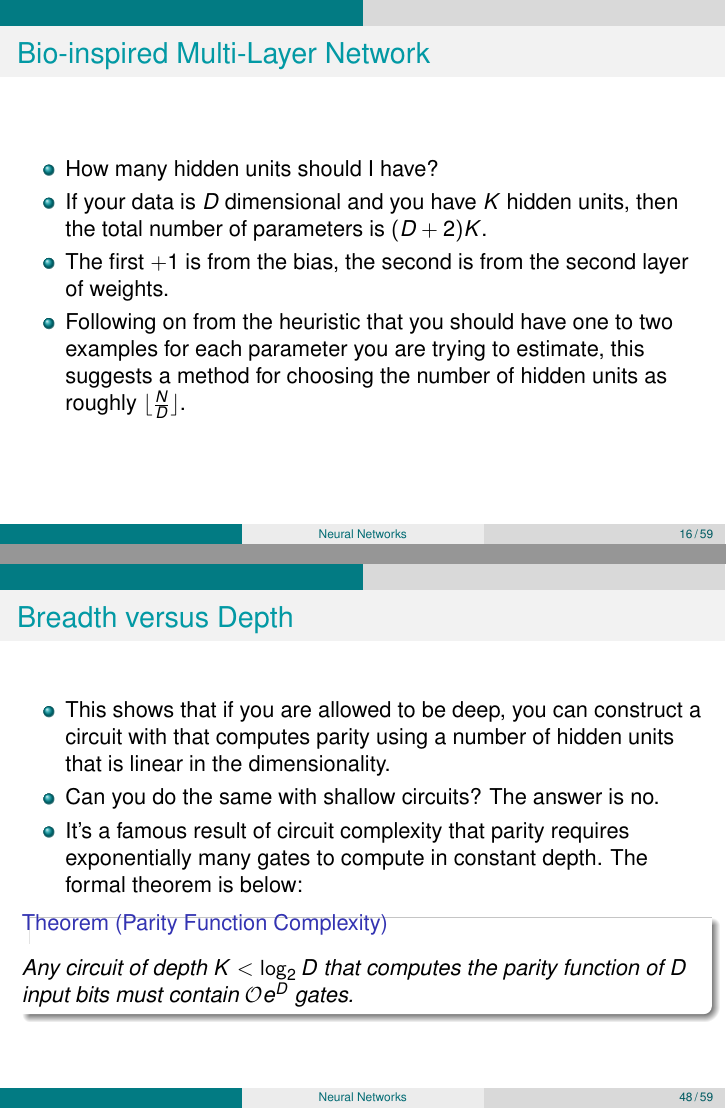
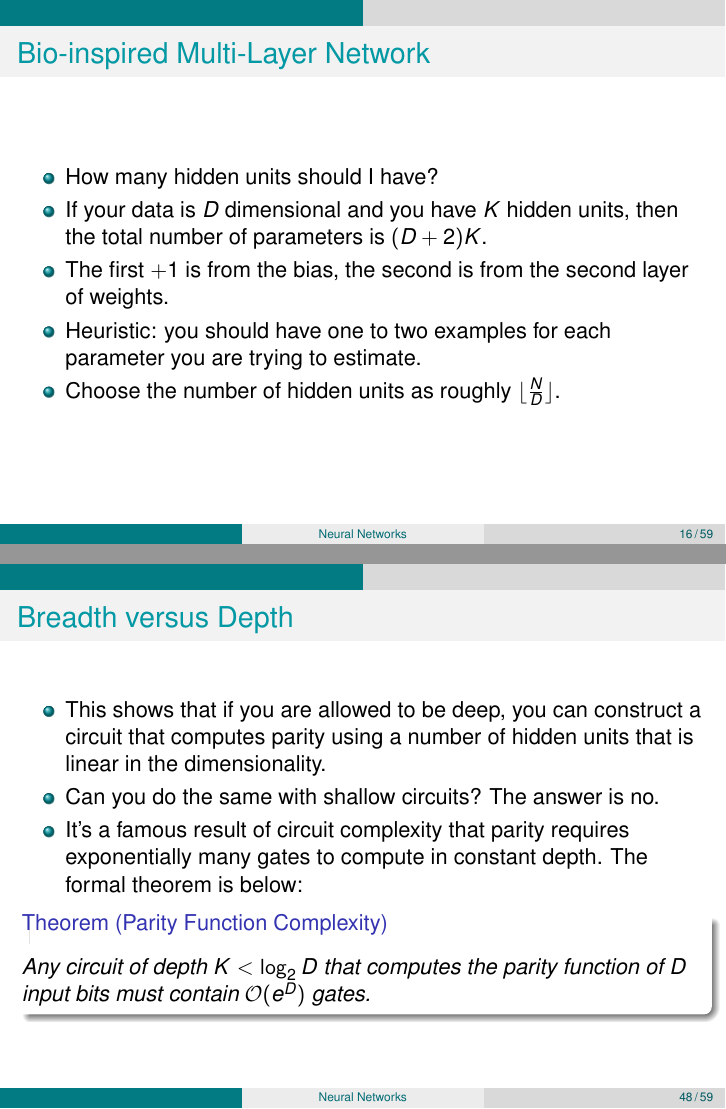
Before and after one commit to hal3/ciml, LaTeX slides (slides-beamer/nnet-slides.tex): pages 16 and 48 of 59, joined at a grey line. Compiled offline with pdfLaTeX.

Commit message:
format for nnet

```diff
--- a/slides-beamer/nnet-slides.tex
+++ b/slides-beamer/nnet-slides.tex
@@ -424,9 +424,10 @@ have $K$ hidden units, then the total number of parameters is
 $(D+2)K$.
 \item   The first $+1$ is from the bias, the second is from the
 second layer of weights.
-\item   Following on from the heuristic that you
+\item   Heuristic: you
 should have one to two examples for each parameter you are trying to
-estimate, this suggests a method for choosing the number of hidden
+estimate.
+\item Choose the number of hidden
 units as roughly $\lfloor \frac N D \rfloor$.
 \end{itemize}
 \end{frame}
@@ -1032,7 +1033,7 @@ replacing each XOR with an AND, OR and NOT combination
 \begin{itemize}
 \item
 This shows that if you are allowed to be deep, you can construct a
-circuit with that computes parity using a number of hidden units that
+circuit  that computes parity using a number of hidden units that
 is linear in the dimensionality.
 \item   Can you do the same with shallow
 circuits?  The answer is no.
@@ -1041,7 +1042,7 @@ complexity that parity requires exponentially many gates to compute in
 constant depth.  The formal theorem is below:
 \begin{theorem}[Parity Function Complexity] \label{thm:nnet:parity}
   Any circuit of depth $K < \log_2 D$ that computes the parity
-  function of $D$ input bits must contain $\cO{e^D}$ gates.
+  function of $D$ input bits must contain $\cO(e^D)$ gates.
 \end{theorem}
 \end{itemize}
 \end{frame}
```
